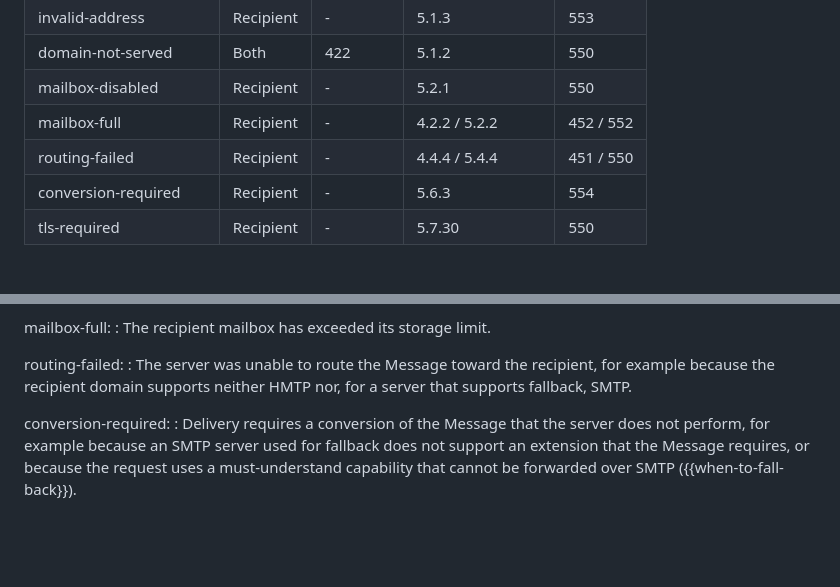
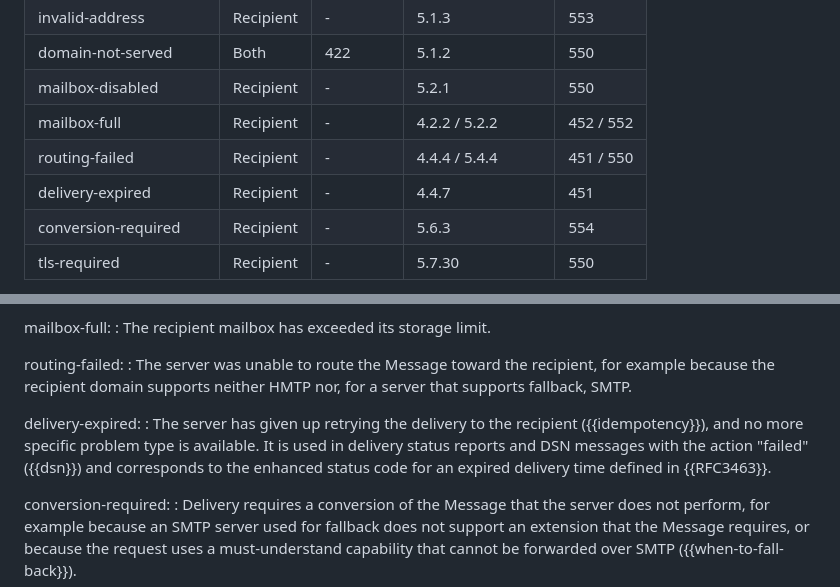
Before and after one commit to dmi03/draft-tishkin-hmtp, a Markdown page: draft-tishkin-hmtp.md, 2 parts joined by grey strips. Drawn GitHub-style; blank space fills up the shorter version.

```diff
--- a/draft-tishkin-hmtp.md
+++ b/draft-tishkin-hmtp.md
@@ -2593,6 +2597,7 @@ second for a permanent failure.
 | mailbox-disabled | Recipient | - | 5.2.1 | 550 |
 | mailbox-full | Recipient | - | 4.2.2 / 5.2.2 | 452 / 552 |
 | routing-failed | Recipient | - | 4.4.4 / 5.4.4 | 451 / 550 |
+| delivery-expired | Recipient | - | 4.4.7 | 451 |
 | conversion-required | Recipient | - | 5.6.3 | 554 |
 | tls-required | Recipient | - | 5.7.30 | 550 |
 {: #tab-mapping title="HMTP Problem Types"}
@@ -2703,6 +2708,13 @@ routing-failed:
 : The server was unable to route the Message toward the recipient,
   for example because the recipient domain supports neither HMTP nor,
   for a server that supports fallback, SMTP.
+
+delivery-expired:
+: The server has given up retrying the delivery to the recipient
+  ({{idempotency}}), and no more specific problem type is available.
+  It is used in delivery status reports and DSN messages with the
+  action "failed" ({{dsn}}) and corresponds to the enhanced status
+  code for an expired delivery time defined in {{RFC3463}}.
 
 conversion-required:
 : Delivery requires a conversion of the Message that the server does
```
Also changed, not shown: other parts of draft-tishkin-hmtp.md (+22 -10 lines).
